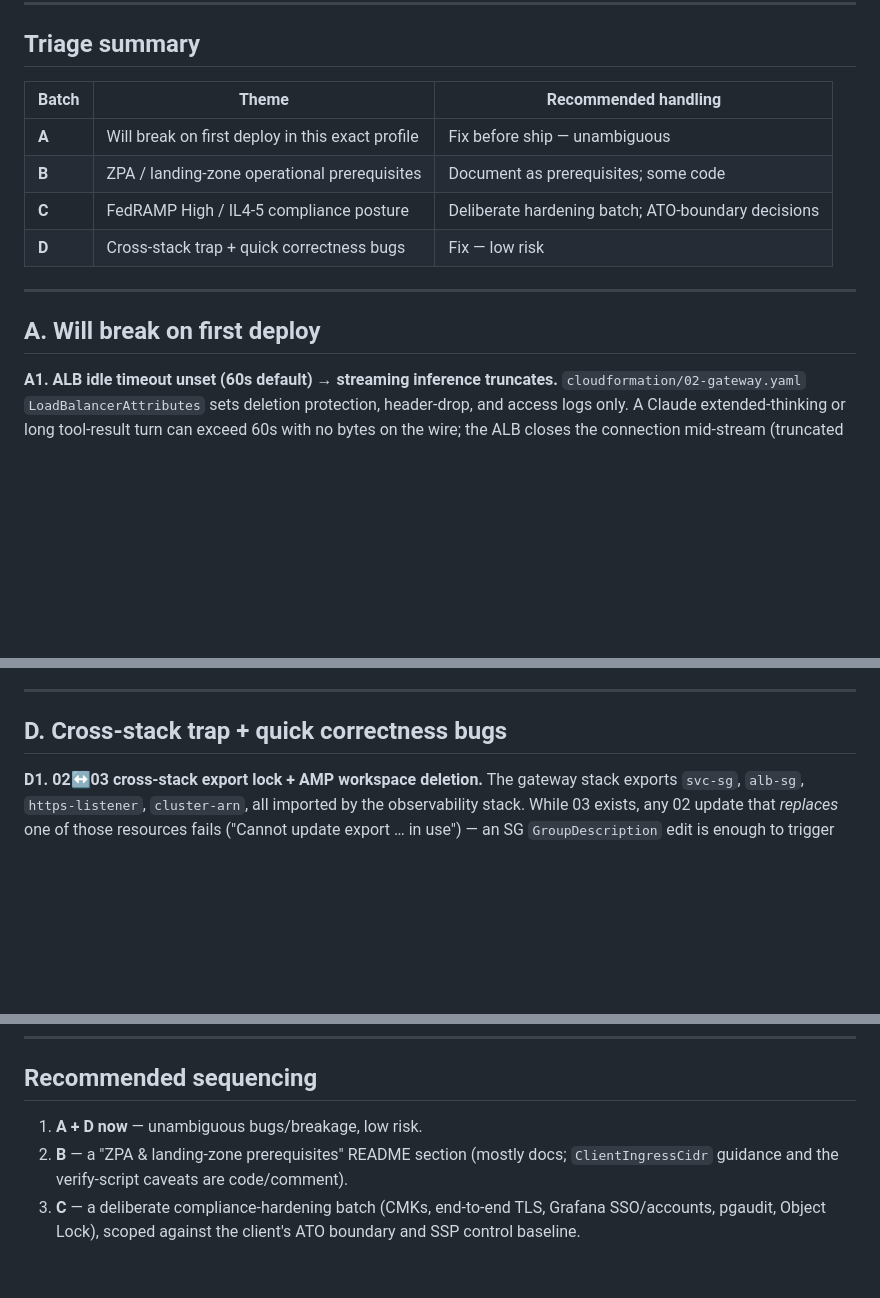
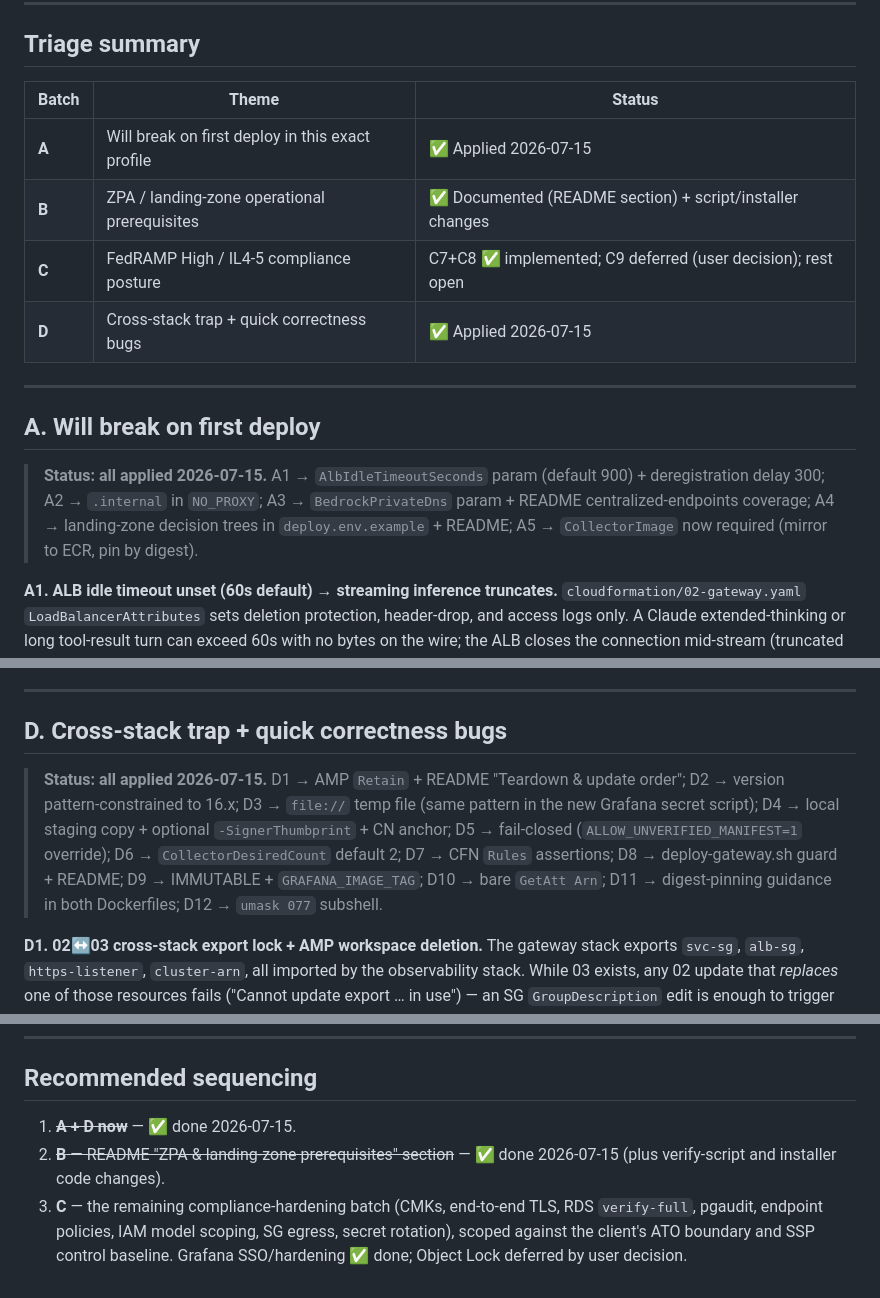
Before and after one commit to EntropyZero/claude-gateway-in-govcloud, a Markdown page: docs/security-review-2026-07.md, 3 parts joined by grey strips. GitHub-like rendering; blank space fills up the shorter version.

```diff
--- a/docs/security-review-2026-07.md
+++ b/docs/security-review-2026-07.md
@@ -87,16 +130,22 @@ Line references are as of commit `30bb899` and may drift as fixes land.
 
 ## Triage summary
 
-| Batch | Theme | Recommended handling |
+| Batch | Theme | Status |
 |---|---|---|
-| **A** | Will break on first deploy in this exact profile | Fix before ship — unambiguous |
-| **B** | ZPA / landing-zone operational prerequisites | Document as prerequisites; some code |
-| **C** | FedRAMP High / IL4-5 compliance posture | Deliberate hardening batch; ATO-boundary decisions |
-| **D** | Cross-stack trap + quick correctness bugs | Fix — low risk |
+| **A** | Will break on first deploy in this exact profile | ✅ Applied 2026-07-15 |
+| **B** | ZPA / landing-zone operational prerequisites | ✅ Documented (README section) + script/installer changes |
+| **C** | FedRAMP High / IL4-5 compliance posture | C7+C8 ✅ implemented; C9 deferred (user decision); rest open |
+| **D** | Cross-stack trap + quick correctness bugs | ✅ Applied 2026-07-15 |
 
 ---
 
 ## A. Will break on first deploy
+
+> **Status: all applied 2026-07-15.** A1 → `AlbIdleTimeoutSeconds` param
+> (default 900) + deregistration delay 300; A2 → `.internal` in `NO_PROXY`;
+> A3 → `BedrockPrivateDns` param + README centralized-endpoints coverage;
+> A4 → landing-zone decision trees in `deploy.env.example` + README; A5 →
+> `CollectorImage` now required (mirror to ECR, pin by digest).
 
 **A1. ALB idle timeout unset (60s default) → streaming inference truncates.**
 `cloudformation/02-gateway.yaml` `LoadBalancerAttributes` sets deletion
@@ -317,6 +380,16 @@ runbook.
 
 ## D. Cross-stack trap + quick correctness bugs
 
+> **Status: all applied 2026-07-15.** D1 → AMP `Retain` + README
+> "Teardown & update order"; D2 → version pattern-constrained to 16.x;
+> D3 → `file://` temp file (same pattern in the new Grafana secret
+> script); D4 → local staging copy + optional `-SignerThumbprint` + CN
+> anchor; D5 → fail-closed (`ALLOW_UNVERIFIED_MANIFEST=1` override);
+> D6 → `CollectorDesiredCount` default 2; D7 → CFN `Rules` assertions;
+> D8 → deploy-gateway.sh guard + README; D9 → IMMUTABLE +
+> `GRAFANA_IMAGE_TAG`; D10 → bare `GetAtt Arn`; D11 → digest-pinning
+> guidance in both Dockerfiles; D12 → `umask 077` subshell.
+
 **D1. 02↔03 cross-stack export lock + AMP workspace deletion.** The gateway
 stack exports `svc-sg`, `alb-sg`, `https-listener`, `cluster-arn`, all imported
 by the observability stack. While 03 exists, any 02 update that *replaces* one
@@ -374,9 +447,11 @@ ADOT images.
 
 ## Recommended sequencing
 
-1. **A + D now** — unambiguous bugs/breakage, low risk.
-2. **B** — a "ZPA & landing-zone prerequisites" README section (mostly docs;
-   `ClientIngressCidr` guidance and the verify-script caveats are code/comment).
-3. **C** — a deliberate compliance-hardening batch (CMKs, end-to-end TLS,
-   Grafana SSO/accounts, pgaudit, Object Lock), scoped against the client's ATO
-   boundary and SSP control baseline.
+1. ~~**A + D now**~~ — ✅ done 2026-07-15.
+2. ~~**B** — README "ZPA & landing-zone prerequisites" section~~ — ✅ done
+   2026-07-15 (plus verify-script and installer code changes).
+3. **C** — the remaining compliance-hardening batch (CMKs, end-to-end TLS,
+   RDS `verify-full`, pgaudit, endpoint policies, IAM model scoping, SG
+   egress, secret rotation), scoped against the client's ATO boundary and
+   SSP control baseline. Grafana SSO/hardening ✅ done; Object Lock
+   deferred by user decision.
```
Also changed, not shown: other parts of docs/security-review-2026-07.md (+80 -23 lines).
